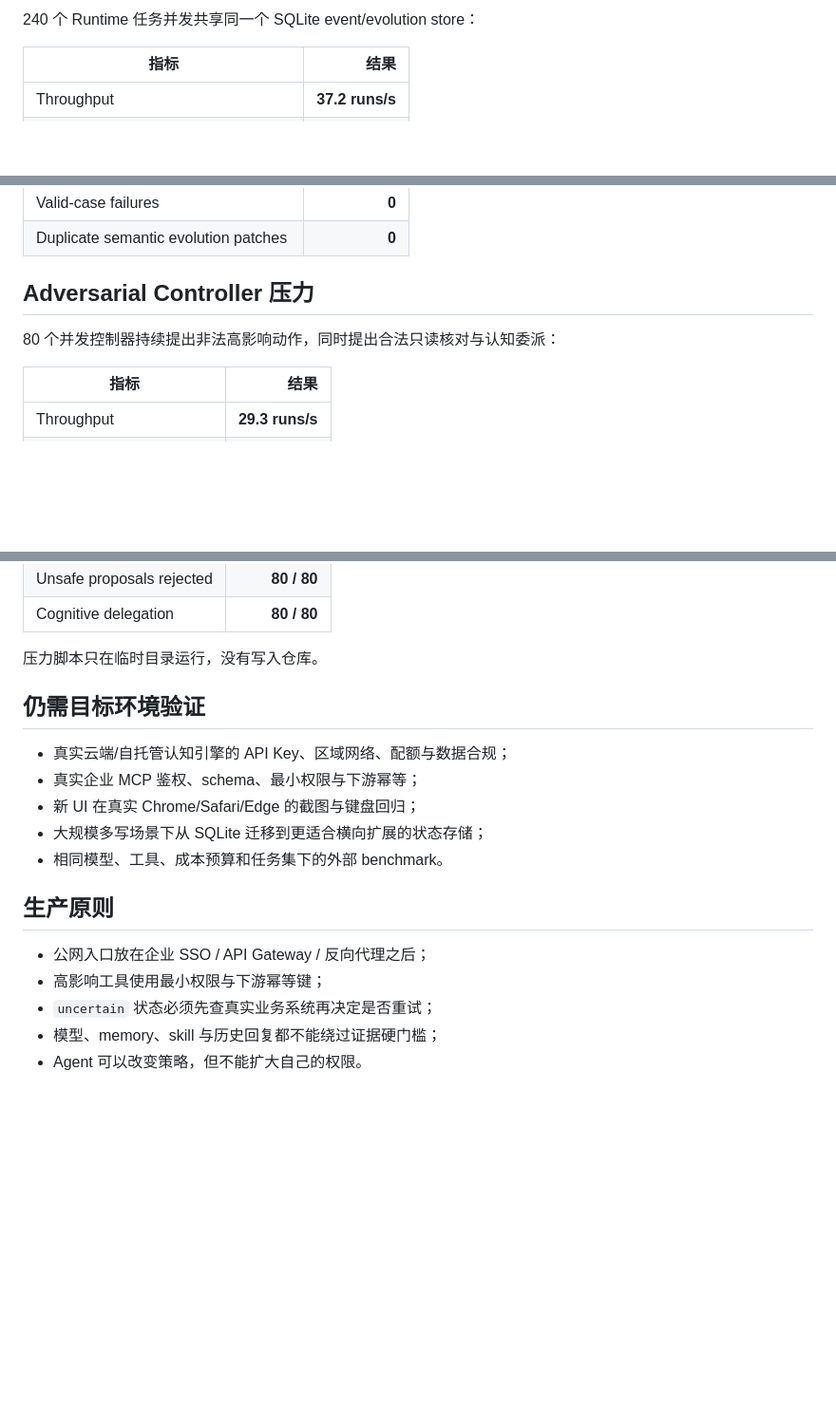
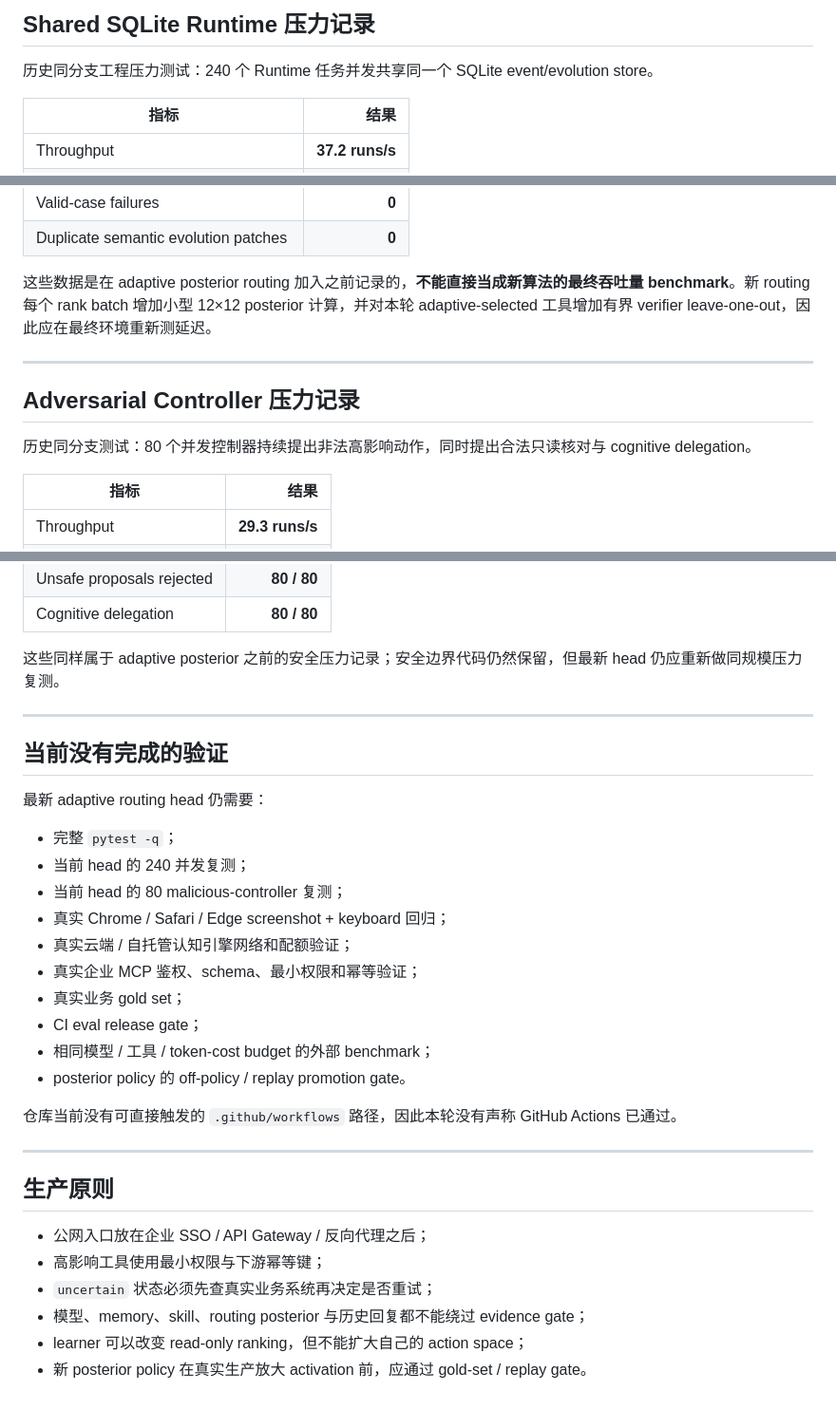
Before and after one commit to jiaweine/EcomEvo-Harness, a Markdown page: docs/VERIFICATION_REPORT.md, 3 parts joined by grey strips. Shown at 95% size. Drawn GitHub-style; blank space fills up the shorter version.

```diff
--- a/docs/VERIFICATION_REPORT.md
+++ b/docs/VERIFICATION_REPORT.md
@@ -49,5 +164,7 @@
 
-240 个 Runtime 任务并发共享同一个 SQLite event/evolution store：
+## Shared SQLite Runtime 压力记录
+
+历史同分支工程压力测试：240 个 Runtime 任务并发共享同一个 SQLite event/evolution store。
 
 | 指标 | 结果 |
 | --- | ---: |
@@ -60,9 +177,13 @@
 | Valid-case failures | **0** |
 | Duplicate semantic evolution patches | **0** |
 
-## Adversarial Controller 压力
+这些数据是在 adaptive posterior routing 加入之前记录的，**不能直接当成新算法的最终吞吐量 benchmark**。新 routing 每个 rank batch 增加小型 12×12 posterior 计算，并对本轮 adaptive-selected 工具增加有界 verifier leave-one-out，因此应在最终环境重新测延迟。
 
-80 个并发控制器持续提出非法高影响动作，同时提出合法只读核对与认知委派：
+---
+
+## Adversarial Controller 压力记录
+
+历史同分支测试：80 个并发控制器持续提出非法高影响动作，同时提出合法只读核对与 cognitive delegation。
 
 | 指标 | 结果 |
 | --- | ---: |
@@ -74,20 +195,34 @@
 | Unsafe proposals rejected | **80 / 80** |
 | Cognitive delegation | **80 / 80** |
 
-压力脚本只在临时目录运行，没有写入仓库。
+这些同样属于 adaptive posterior 之前的安全压力记录；安全边界代码仍然保留，但最新 head 仍应重新做同规模压力复测。
 
-## 仍需目标环境验证
+---
 
-- 真实云端/自托管认知引擎的 API Key、区域网络、配额与数据合规；
-- 真实企业 MCP 鉴权、schema、最小权限与下游幂等；
-- 新 UI 在真实 Chrome/Safari/Edge 的截图与键盘回归；
-- 大规模多写场景下从 SQLite 迁移到更适合横向扩展的状态存储；
-- 相同模型、工具、成本预算和任务集下的外部 benchmark。
+## 当前没有完成的验证
+
+最新 adaptive routing head 仍需要：
+
+- 完整 `pytest -q`；
+- 当前 head 的 240 并发复测；
+- 当前 head 的 80 malicious-controller 复测；
+- 真实 Chrome / Safari / Edge screenshot + keyboard 回归；
+- 真实云端 / 自托管认知引擎网络和配额验证；
+- 真实企业 MCP 鉴权、schema、最小权限和幂等验证；
+- 真实业务 gold set；
+- CI eval release gate；
+- 相同模型 / 工具 / token-cost budget 的外部 benchmark；
+- posterior policy 的 off-policy / replay promotion gate。
+
+仓库当前没有可直接触发的 `.github/workflows` 路径，因此本轮没有声称 GitHub Actions 已通过。
+
+---
 
 ## 生产原则
 
 - 公网入口放在企业 SSO / API Gateway / 反向代理之后；
 - 高影响工具使用最小权限与下游幂等键；
 - `uncertain` 状态必须先查真实业务系统再决定是否重试；
-- 模型、memory、skill 与历史回复都不能绕过证据硬门槛；
-- Agent 可以改变策略，但不能扩大自己的权限。
+- 模型、memory、skill、routing posterior 与历史回复都不能绕过 evidence gate；
+- learner 可以改变 read-only ranking，但不能扩大自己的 action space；
+- 新 posterior policy 在真实生产放大 activation 前，应通过 gold-set / replay gate。
```
Also changed, not shown: other parts of docs/VERIFICATION_REPORT.md (+145 -30 lines).
